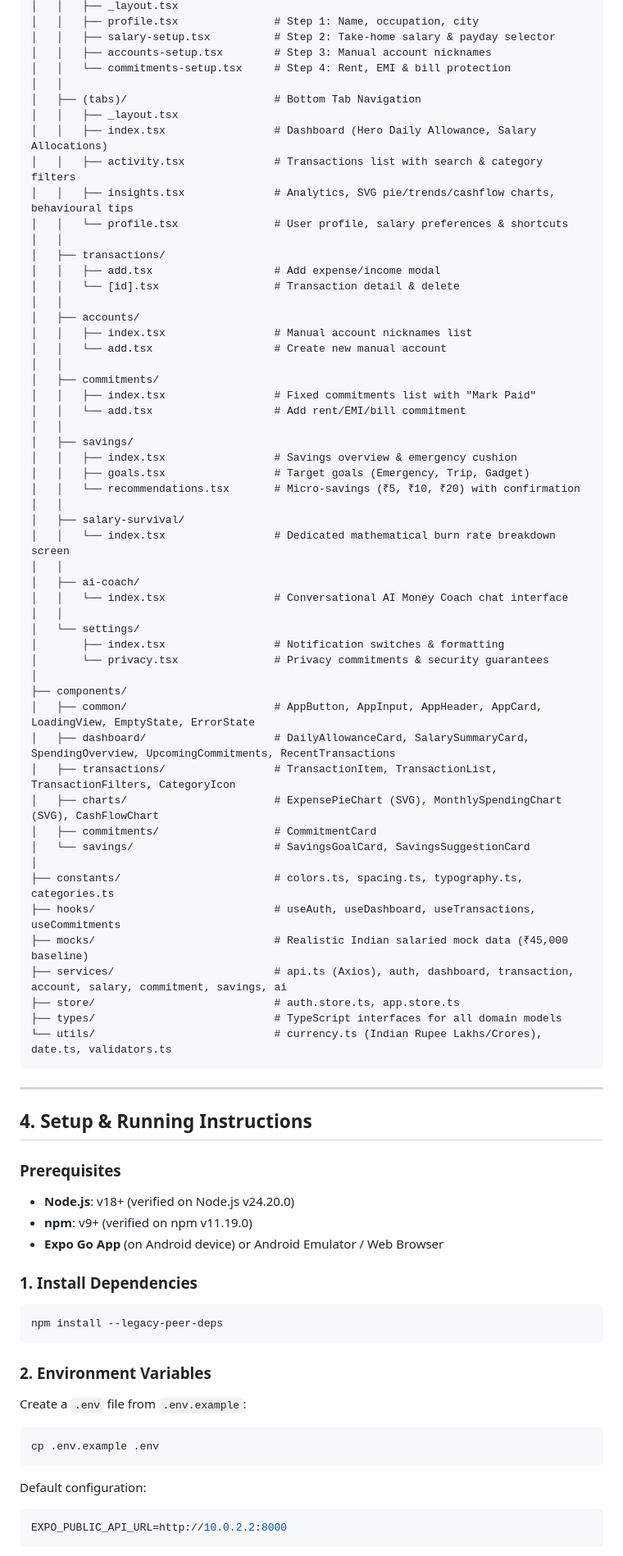
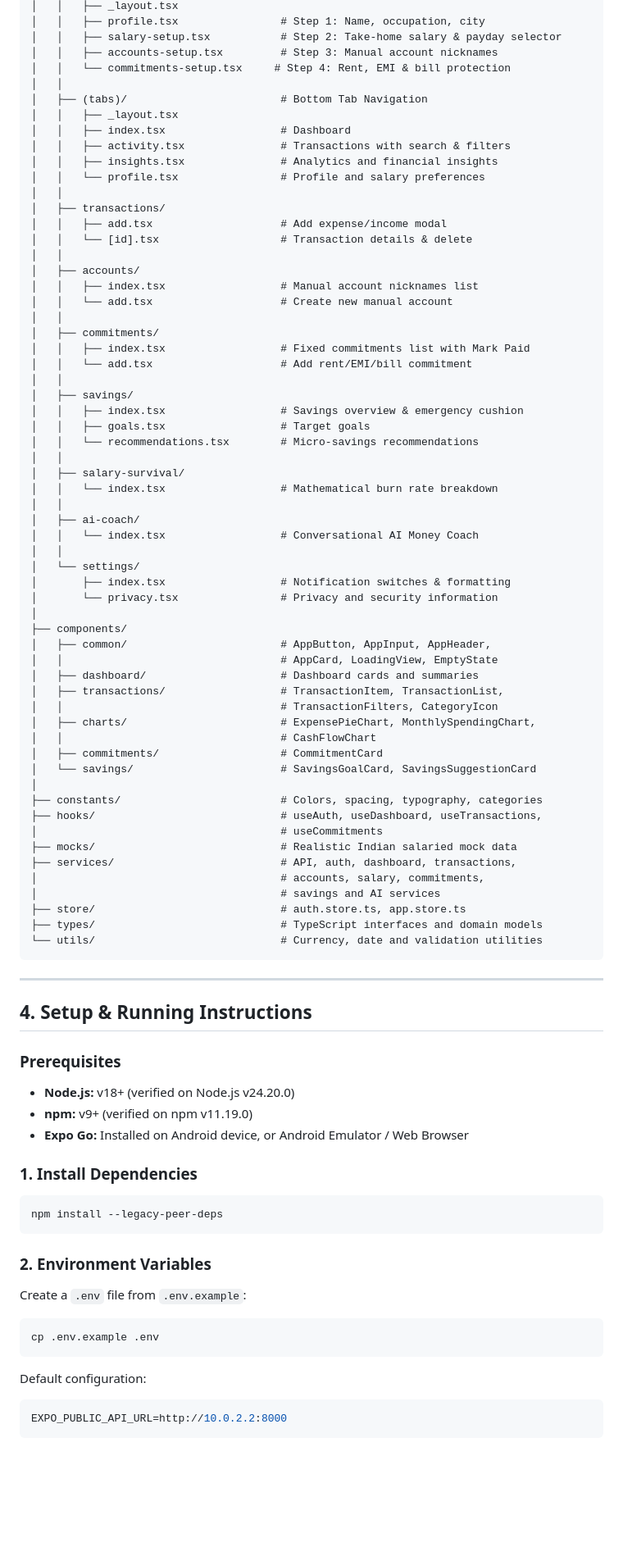
Before and after one commit to Anusha3456/paisawise_01, a Markdown page: README.md, the part around one of its changes. Shown at 82% size. Drawn GitHub-style; blank space fills up the shorter version.

````diff
--- a/README.md
+++ b/README.md
@@ -52,58 +83,64 @@ paisawise/
 │   │   ├── _layout.tsx
-│   │   ├── profile.tsx               # Step 1: Name, occupation, city
-│   │   ├── salary-setup.tsx          # Step 2: Take-home salary & payday selector
-│   │   ├── accounts-setup.tsx        # Step 3: Manual account nicknames
+│   │   ├── profile.tsx                # Step 1: Name, occupation, city
+│   │   ├── salary-setup.tsx           # Step 2: Take-home salary & payday selector
+│   │   ├── accounts-setup.tsx         # Step 3: Manual account nicknames
 │   │   └── commitments-setup.tsx     # Step 4: Rent, EMI & bill protection
 │   │
-│   ├── (tabs)/                       # Bottom Tab Navigation
+│   ├── (tabs)/                        # Bottom Tab Navigation
 │   │   ├── _layout.tsx
-│   │   ├── index.tsx                 # Dashboard (Hero Daily Allowance, Salary Allocations)
-│   │   ├── activity.tsx              # Transactions list with search & category filters
-│   │   ├── insights.tsx              # Analytics, SVG pie/trends/cashflow charts, behavioural tips
-│   │   └── profile.tsx               # User profile, salary preferences & shortcuts
+│   │   ├── index.tsx                  # Dashboard
+│   │   ├── activity.tsx               # Transactions with search & filters
+│   │   ├── insights.tsx               # Analytics and financial insights
+│   │   └── profile.tsx                # Profile and salary preferences
 │   │
 │   ├── transactions/
-│   │   ├── add.tsx                   # Add expense/income modal
-│   │   └── [id].tsx                  # Transaction detail & delete
+│   │   ├── add.tsx                    # Add expense/income modal
+│   │   └── [id].tsx                   # Transaction details & delete
 │   │
 │   ├── accounts/
-│   │   ├── index.tsx                 # Manual account nicknames list
-│   │   └── add.tsx                   # Create new manual account
+│   │   ├── index.tsx                  # Manual account nicknames list
+│   │   └── add.tsx                    # Create new manual account
 │   │
 │   ├── commitments/
-│   │   ├── index.tsx                 # Fixed commitments list with "Mark Paid"
-│   │   └── add.tsx                   # Add rent/EMI/bill commitment
+│   │   ├── index.tsx                  # Fixed commitments list with Mark Paid
+│   │   └── add.tsx                    # Add rent/EMI/bill commitment
 │   │
 │   ├── savings/
-│   │   ├── index.tsx                 # Savings overview & emergency cushion
-│   │   ├── goals.tsx                 # Target goals (Emergency, Trip, Gadget)
-│   │   └── recommendations.tsx       # Micro-savings (₹5, ₹10, ₹20) with confirmation
+│   │   ├── index.tsx                  # Savings overview & emergency cushion
+│   │   ├── goals.tsx                  # Target goals
+│   │   └── recommendations.tsx        # Micro-savings recommendations
 │   │
 │   ├── salary-survival/
-│   │   └── index.tsx                 # Dedicated mathematical burn rate breakdown screen
+│   │   └── index.tsx                  # Mathematical burn rate breakdown
 │   │
 │   ├── ai-coach/
-│   │   └── index.tsx                 # Conversational AI Money Coach chat interface
+│   │   └── index.tsx                  # Conversational AI Money Coach
 │   │
 │   └── settings/
-│       ├── index.tsx                 # Notification switches & formatting
-│       └── privacy.tsx               # Privacy commitments & security guarantees
+│       ├── index.tsx                  # Notification switches & formatting
+│       └── privacy.tsx                # Privacy and security information
 │
 ├── components/
-│   ├── common/                       # AppButton, AppInput, AppHeader, AppCard, LoadingView, EmptyState, ErrorState
-│   ├── dashboard/                    # DailyAllowanceCard, SalarySummaryCard, SpendingOverview, UpcomingCommitments, RecentTransactions
-│   ├── transactions/                 # TransactionItem, TransactionList, TransactionFilters, CategoryIcon
-│   ├── charts/                       # ExpensePieChart (SVG), MonthlySpendingChart (SVG), CashFlowChart
-│   ├── commitments/                  # CommitmentCard
-│   └── savings/                      # SavingsGoalCard, SavingsSuggestionCard
+│   ├── common/                        # AppButton, AppInput, AppHeader,
+│   │                                  # AppCard, LoadingView, EmptyState
+│   ├── dashboard/                     # Dashboard cards and summaries
+│   ├── transactions/                  # TransactionItem, TransactionList,
+│   │                                  # TransactionFilters, CategoryIcon
+│   ├── charts/                        # ExpensePieChart, MonthlySpendingChart,
+│   │                                  # CashFlowChart
+│   ├── commitments/                   # CommitmentCard
+│   └── savings/                       # SavingsGoalCard, SavingsSuggestionCard
 │
-├── constants/                        # colors.ts, spacing.ts, typography.ts, categories.ts
-├── hooks/                            # useAuth, useDashboard, useTransactions, useCommitments
-├── mocks/                            # Realistic Indian salaried mock data (₹45,000 baseline)
-├── services/                         # api.ts (Axios), auth, dashboard, transaction, account, salary, commitment, savings, ai
-├── store/                            # auth.store.ts, app.store.ts
-├── types/                            # TypeScript interfaces for all domain models
-└── utils/                            # currency.ts (Indian Rupee Lakhs/Crores), date.ts, validators.ts
+├── constants/                         # Colors, spacing, typography, categories
+├── hooks/                             # useAuth, useDashboard, useTransactions,
+│                                      # useCommitments
+├── mocks/                             # Realistic Indian salaried mock data
+├── services/                          # API, auth, dashboard, transactions,
+│                                      # accounts, salary, commitments,
+│                                      # savings and AI services
+├── store/                             # auth.store.ts, app.store.ts
+├── types/                             # TypeScript interfaces and domain models
+└── utils/                             # Currency, date and validation utilities
 ```
 
 ---
@@ -111,21 +148,27 @@ paisawise/
 ## 4. Setup & Running Instructions
 
 ### Prerequisites
-- **Node.js**: v18+ (verified on Node.js v24.20.0)
-- **npm**: v9+ (verified on npm v11.19.0)
-- **Expo Go App** (on Android device) or Android Emulator / Web Browser
+
+- **Node.js:** v18+ (verified on Node.js v24.20.0)
+- **npm:** v9+ (verified on npm v11.19.0)
+- **Expo Go:** Installed on Android device, or Android Emulator / Web Browser
 
 ### 1. Install Dependencies
+
 ```bash
 npm install --legacy-peer-deps
 ```
 
 ### 2. Environment Variables
+
 Create a `.env` file from `.env.example`:
+
 ```bash
 cp .env.example .env
 ```
+
 Default configuration:
+
 ```env
 EXPO_PUBLIC_API_URL=http://10.0.2.2:8000
 ```
````
Also changed, not shown: other parts of README.md (+236 -69 lines).
